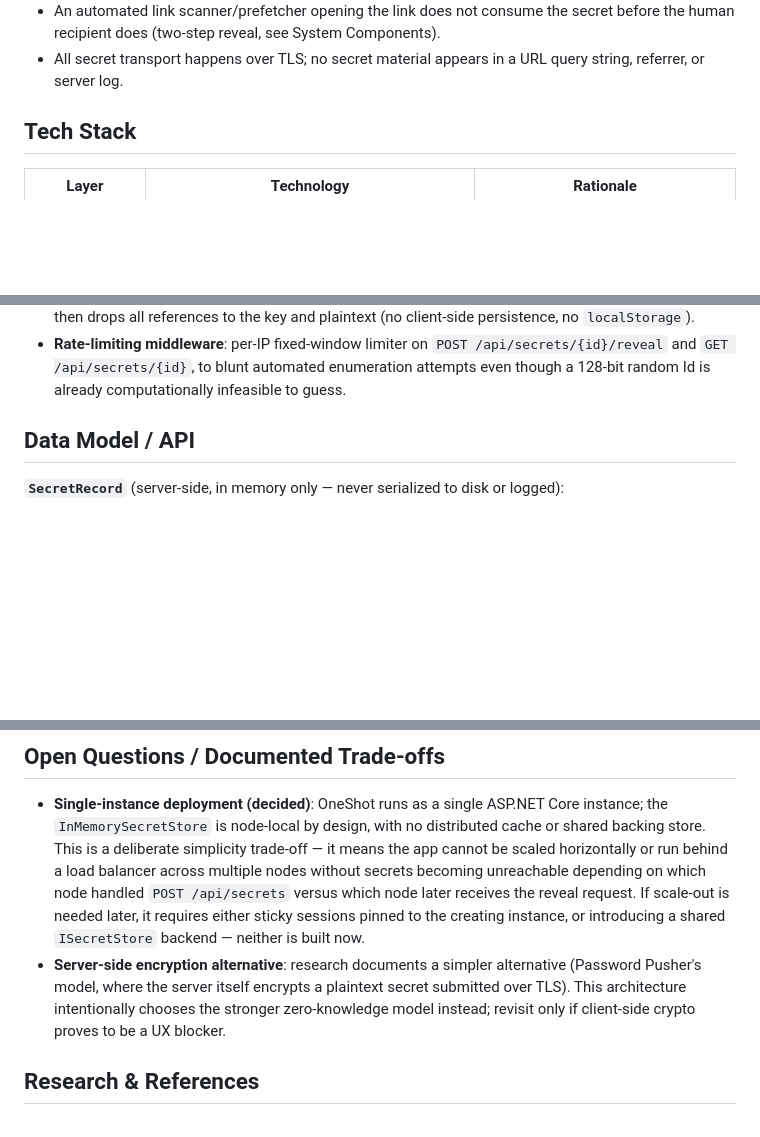
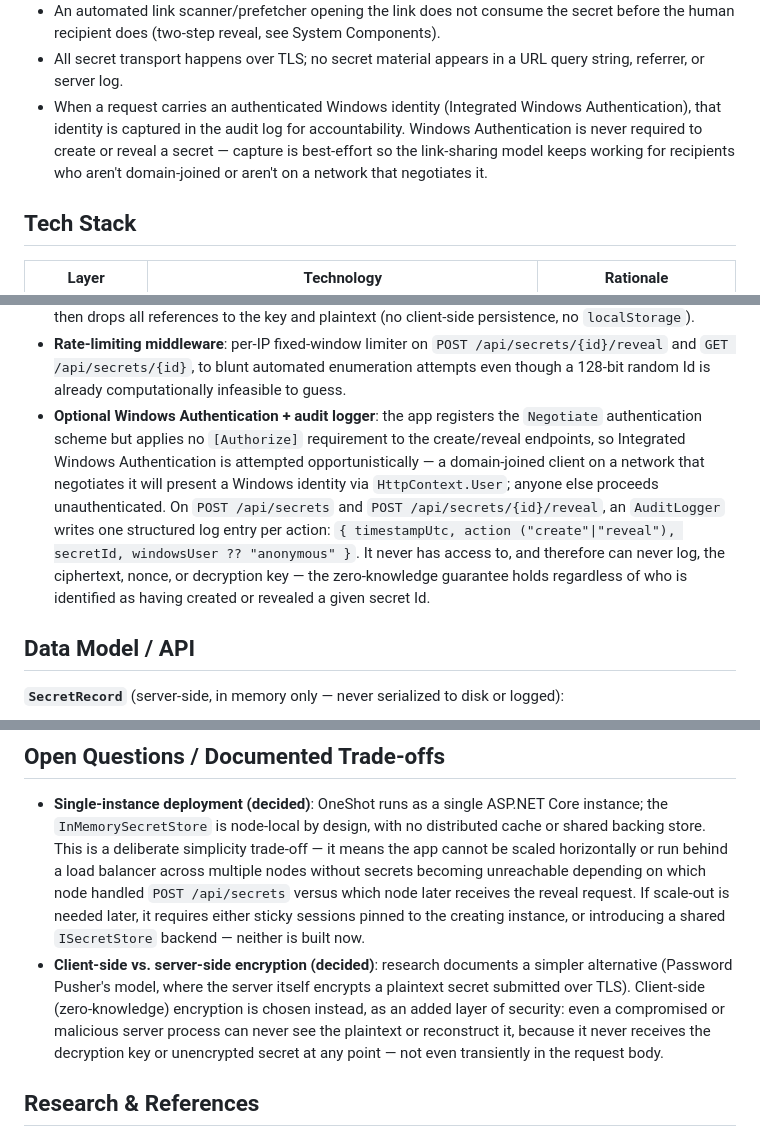
Before and after one commit to jeedo/oneshot, a Markdown page: docs/architecture.md, 3 parts joined by grey strips. Rendered like a GitHub page; blank space fills up the shorter version.

Commit message:
docs: settle client-side encryption, add optional Windows auth audit logging
Confirm client-side (zero-knowledge) encryption as the chosen design
over the server-side alternative, per user decision. Add an optional
Integrated Windows Authentication component that opportunistically
captures the caller's Windows identity for audit logging (create/reveal
actions), without ever requiring auth or logging secret content.

Co-Authored-By: Claude Sonnet 5 <noreply@anthropic.com>
Claude-Session: https://claude.ai/code/session_01CQ4VR3tC8Tkf3VyKCbU9Wc

```diff
--- a/docs/architecture.md
+++ b/docs/architecture.md
@@ -33,6 +33,10 @@ decryption key or the plaintext.
   does (two-step reveal, see System Components).
 - All secret transport happens over TLS; no secret material appears in a URL query string, referrer, or server
   log.
+- When a request carries an authenticated Windows identity (Integrated Windows Authentication), that identity is
+  captured in the audit log for accountability. Windows Authentication is never required to create or reveal a
+  secret — capture is best-effort so the link-sharing model keeps working for recipients who aren't domain-joined
+  or aren't on a network that negotiates it.
 
 ## Tech Stack
 
@@ -113,6 +119,14 @@ Sharer's browser                 OneShot API (ASP.NET Core)                Recip
 - **Rate-limiting middleware**: per-IP fixed-window limiter on `POST /api/secrets/{id}/reveal` and
   `GET /api/secrets/{id}`, to blunt automated enumeration attempts even though a 128-bit random Id is already
   computationally infeasible to guess.
+- **Optional Windows Authentication + audit logger**: the app registers the `Negotiate` authentication scheme
+  but applies no `[Authorize]` requirement to the create/reveal endpoints, so Integrated Windows Authentication
+  is attempted opportunistically — a domain-joined client on a network that negotiates it will present a Windows
+  identity via `HttpContext.User`; anyone else proceeds unauthenticated. On `POST /api/secrets` and
+  `POST /api/secrets/{id}/reveal`, an `AuditLogger` writes one structured log entry per action:
+  `{ timestampUtc, action ("create"|"reveal"), secretId, windowsUser ?? "anonymous" }`. It never has access to,
+  and therefore can never log, the ciphertext, nonce, or decryption key — the zero-knowledge guarantee holds
+  regardless of who is identified as having created or revealed a given secret Id.
 
 ## Data Model / API
 
@@ -149,10 +163,11 @@ history sync by default.
   across multiple nodes without secrets becoming unreachable depending on which node handled `POST /api/secrets`
   versus which node later receives the reveal request. If scale-out is needed later, it requires either sticky
   sessions pinned to the creating instance, or introducing a shared `ISecretStore` backend — neither is built now.
-- **Server-side encryption alternative**: research documents a simpler alternative (Password Pusher's model,
-  where the server itself encrypts a plaintext secret submitted over TLS). This architecture intentionally
-  chooses the stronger zero-knowledge model instead; revisit only if client-side crypto proves to be a UX
-  blocker.
+- **Client-side vs. server-side encryption (decided)**: research documents a simpler alternative (Password
+  Pusher's model, where the server itself encrypts a plaintext secret submitted over TLS). Client-side
+  (zero-knowledge) encryption is chosen instead, as an added layer of security: even a compromised or malicious
+  server process can never see the plaintext or reconstruct it, because it never receives the decryption key or
+  unencrypted secret at any point — not even transiently in the request body.
 
 ## Research & References
 
```
Also changed, not shown: other parts of docs/architecture.md (+2 -0 lines).
